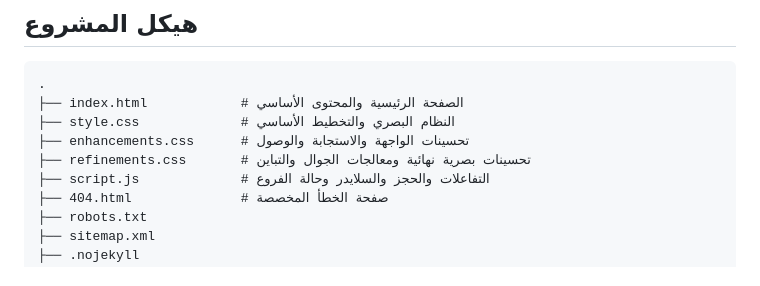
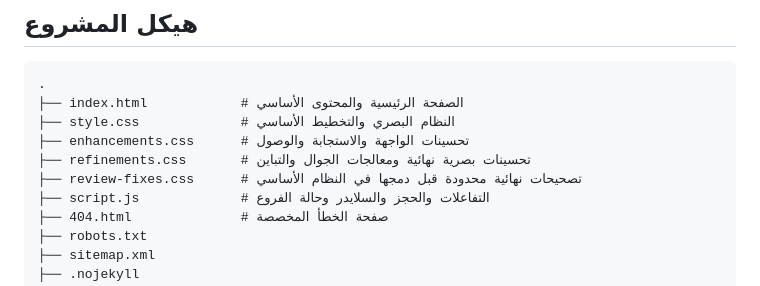
Before and after one commit to AVENi-cmd/geoshield, a Markdown page: README.md, the part around one of its changes. Rendered like a GitHub page.

```diff
--- a/README.md
+++ b/README.md
@@ -28,6 +28,7 @@
 ├── style.css             # النظام البصري والتخطيط الأساسي
 ├── enhancements.css      # تحسينات الواجهة والاستجابة والوصول
 ├── refinements.css       # تحسينات بصرية نهائية ومعالجات الجوال والتباين
+├── review-fixes.css      # تصحيحات نهائية محدودة قبل دمجها في النظام الأساسي
 ├── script.js             # التفاعلات والحجز والسلايدر وحالة الفروع
 ├── 404.html              # صفحة الخطأ المخصصة
 ├── robots.txt
```
Also changed, not shown: other parts of README.md (+2 -2 lines).
